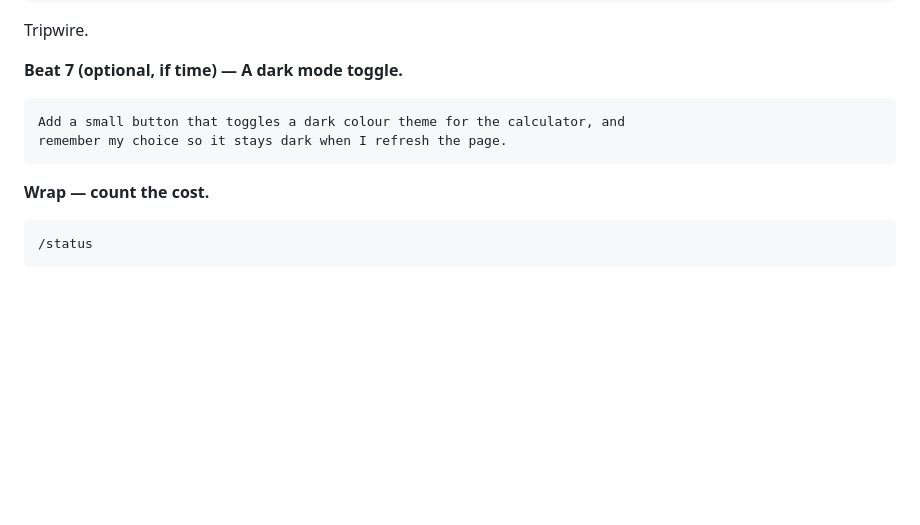
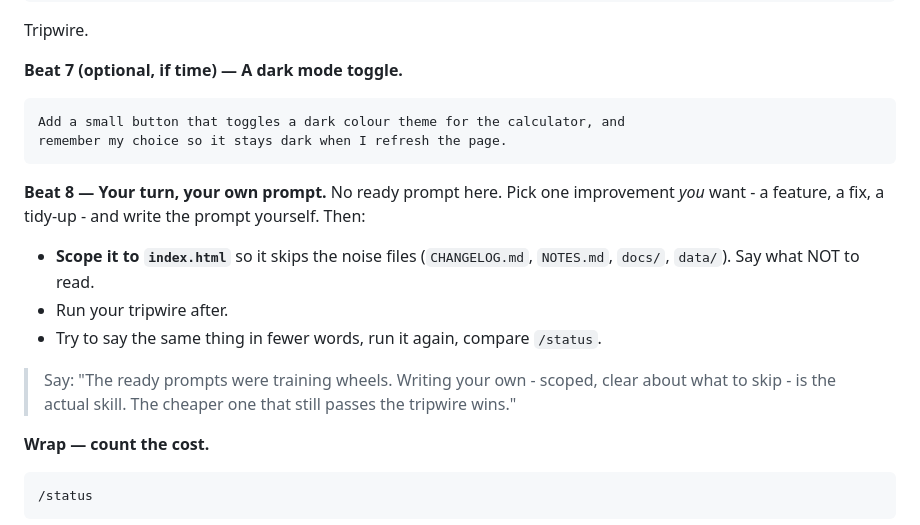
Before and after one commit to TT-PSC-S-A-Partner-Demo/training-calculator, a Markdown page: PROMPTS.md, the part around the change. GitHub-like rendering; blank space fills up the shorter version.

Commit message:
calculator: add 'your turn' write-your-own beat

````diff
--- a/PROMPTS.md
+++ b/PROMPTS.md
@@ -106,6 +106,16 @@ Add a small button that toggles a dark colour theme for the calculator, and
 remember my choice so it stays dark when I refresh the page.
 ```
 
+**Beat 8 — Your turn, your own prompt.**
+No ready prompt here. Pick one improvement *you* want - a feature, a fix, a tidy-up -
+and write the prompt yourself. Then:
+- **Scope it to `index.html`** so it skips the noise files (`CHANGELOG.md`, `NOTES.md`,
+  `docs/`, `data/`). Say what NOT to read.
+- Run your tripwire after.
+- Try to say the same thing in fewer words, run it again, compare `/status`.
+> Say: "The ready prompts were training wheels. Writing your own - scoped, clear about
+> what to skip - is the actual skill. The cheaper one that still passes the tripwire wins."
+
 **Wrap — count the cost.**
 ```
 /status
````
